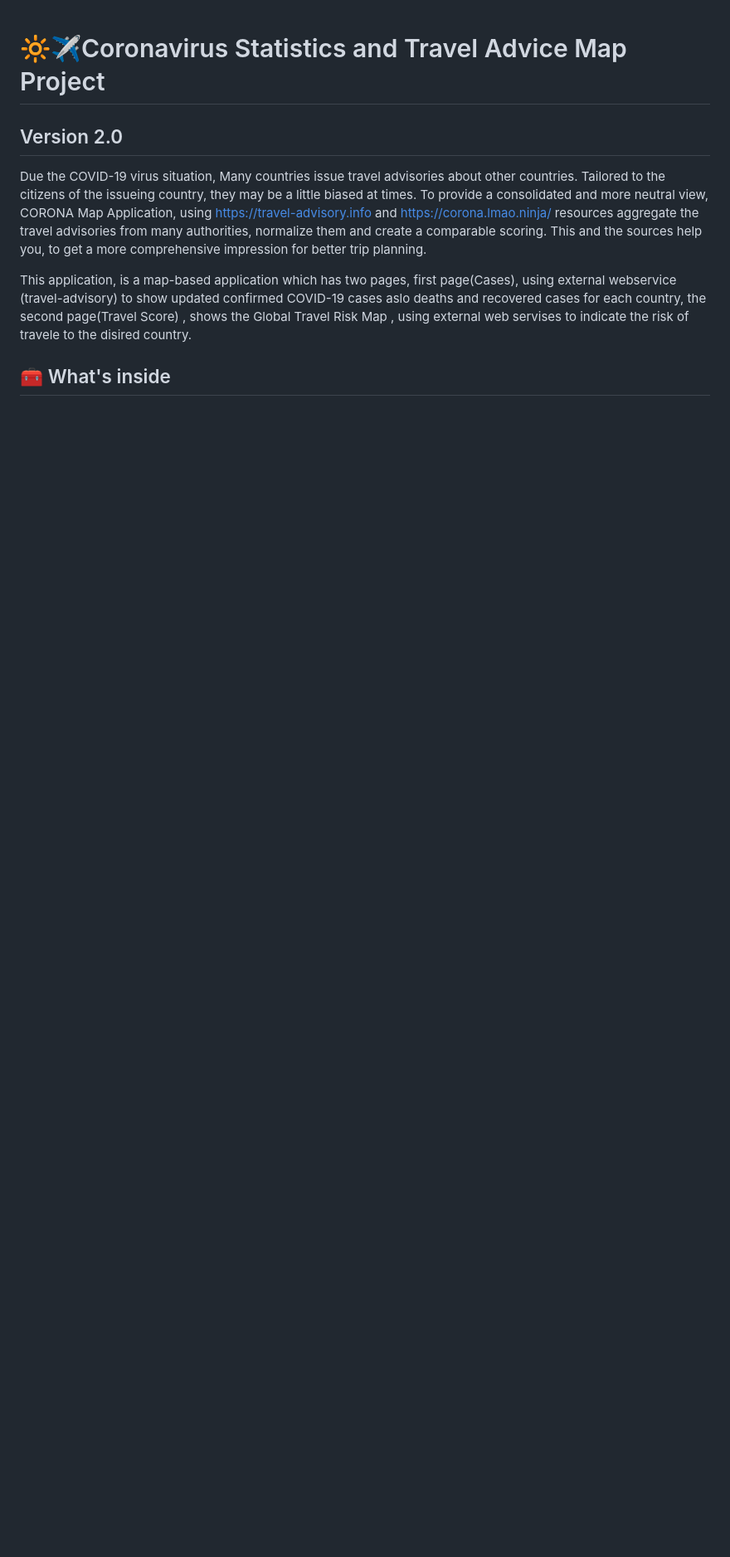
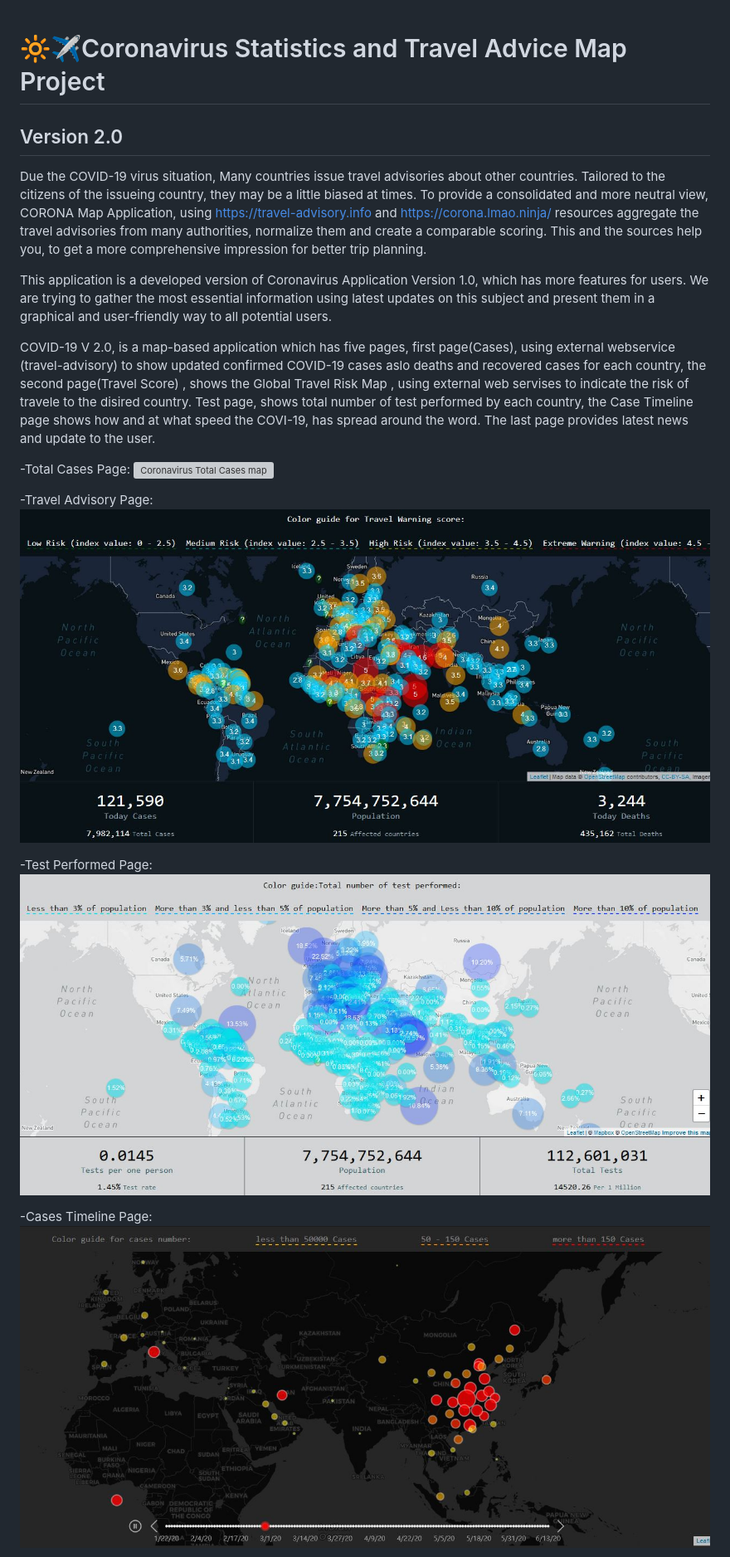
Before and after one commit to nataliia-reshetnikova/COVID-19-map-v-2.0, a Markdown page: README.md, the part around the change printed below. Shown: that part at 83% size. Rendered like a GitHub page; pictures changed too: src/assets/images/Timeline.JPG (added), src/assets/images/TravelScore.JPG (added), src/assets/images/testes.JPG (added); blank space fills up the shorter version; grey boxes are pictures that could not be loaded.

Commit message:
Version Descreption edited

```diff
--- a/README.md
+++ b/README.md
@@ -2,9 +2,22 @@
 ## Version 2.0
 
 Due the COVID-19 virus situation, Many countries issue travel advisories about other countries. Tailored to the citizens of the issueing country, they may be a little biased at times.
-To provide a consolidated and more neutral view, CORONA Map Application, using https://travel-advisory.info and https://corona.lmao.ninja/ resources aggregate the travel advisories from many authorities, normalize them and create a comparable scoring.
-This and the sources help you, to get a more comprehensive impression for better trip planning.
+To provide a consolidated and more neutral view, CORONA Map Application, using https://travel-advisory.info and https://corona.lmao.ninja/ resources aggregate the travel advisories from many authorities, normalize them and create a comparable scoring. This and the sources help you, to get a more comprehensive impression for better trip planning.
 
-This application, is a map-based application which has two pages, first page(Cases), using  external webservice (travel-advisory) to show updated confirmed COVID-19 cases aslo deaths and recovered cases for each country, the second page(Travel Score) , shows  the Global Travel Risk Map , using external web servises to indicate the risk of travele to the disired country.
+This application is a developed version of Coronavirus Application Version 1.0,  which has more features for users. We are trying to gather the most essential information using latest updates on this subject and present them in a graphical and user-friendly way to all potential users.
 
-## 🧰 What's inside
+COVID-19 V 2.0, is a map-based application which has five pages, first page(Cases), using  external webservice (travel-advisory) to show updated confirmed COVID-19 cases aslo deaths and recovered cases for each country, the second page(Travel Score) , shows  the Global Travel Risk Map , using external web servises to indicate the risk of travele to the disired country.
+Test page, shows total number of test performed by each country, the Case Timeline page shows how and at what speed the COVI-19, has spread around the word. The last page provides  latest news and update to the user.
+
+-Total Cases Page:
+![Coronavirus Total Cases map](./src/assets/images/Cases.png)
+
+-Travel Advisory Page:
+![Coronavirus Travel Advisory map](./src/assets/images/TravelScore.JPG)
+
+-Test Performed Page:
+![Coronavirus Test Performed map](./src/assets/images/testes.JPG)
+
+-Cases Timeline Page:
+![Coronavirus Timeline map](./src/assets/images/Timeline.JPG)
+
```
Also changed, not shown: other parts of README.md (+4 -0 lines), src/assets/images/Cases.png.JPG (added), src/assets/images/News.JPG (added).
